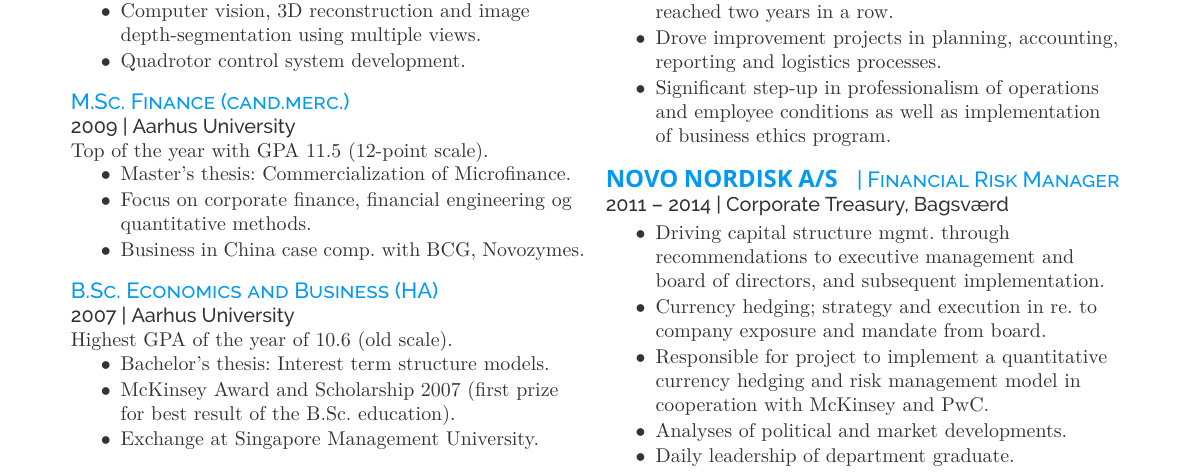
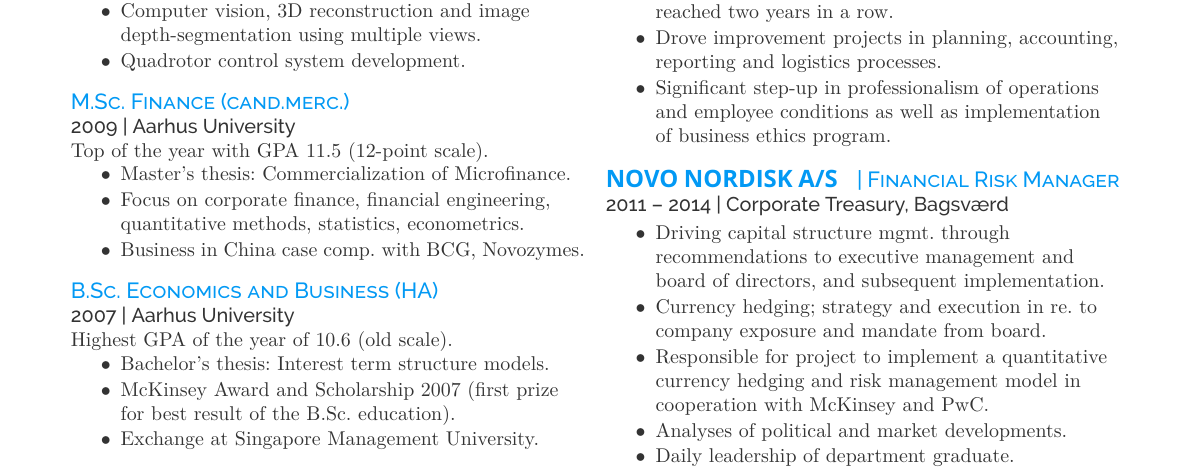
Before and after one commit to janusboandersen/resume, a LaTeX CV (resume/janusboandersen_EN.tex): part of the page, cut so that both start at the same text. Compiled offline with XeLaTeX; a missing font is replaced by an installed copy or a similar font.

Commit message:
Update 2021.1

```diff
--- a/resume/janusboandersen_EN.tex
+++ b/resume/janusboandersen_EN.tex
@@ -81,7 +81,8 @@
 %\vspace{\topsep}
 \begin{tightitemize}
 \item Master's thesis: Commercialization of Microfinance. \\
-\item Focus on corporate finance, financial engineering og quantitative methods. \\
+\item Focus on corporate finance, financial engineering,
+quantitative methods, statistics, econometrics.\\
 \item Business in China case comp. with BCG, Novozymes. \\
 \end{tightitemize}
 
```
Also changed, not shown: resume/janusboandersen_EN.pdf, resume/janusboandersen_EN.tex (2 more changed lines).
